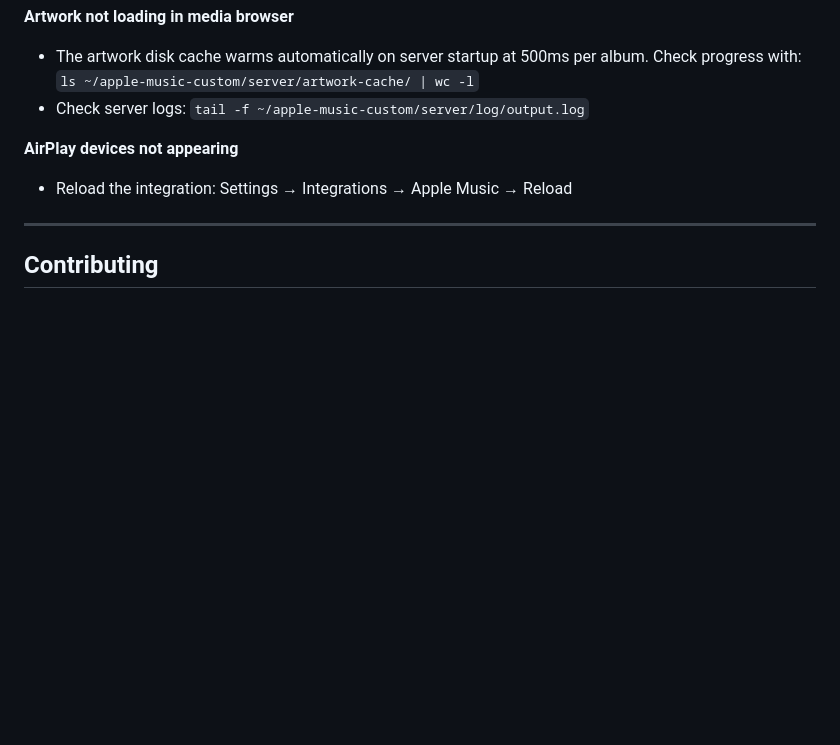
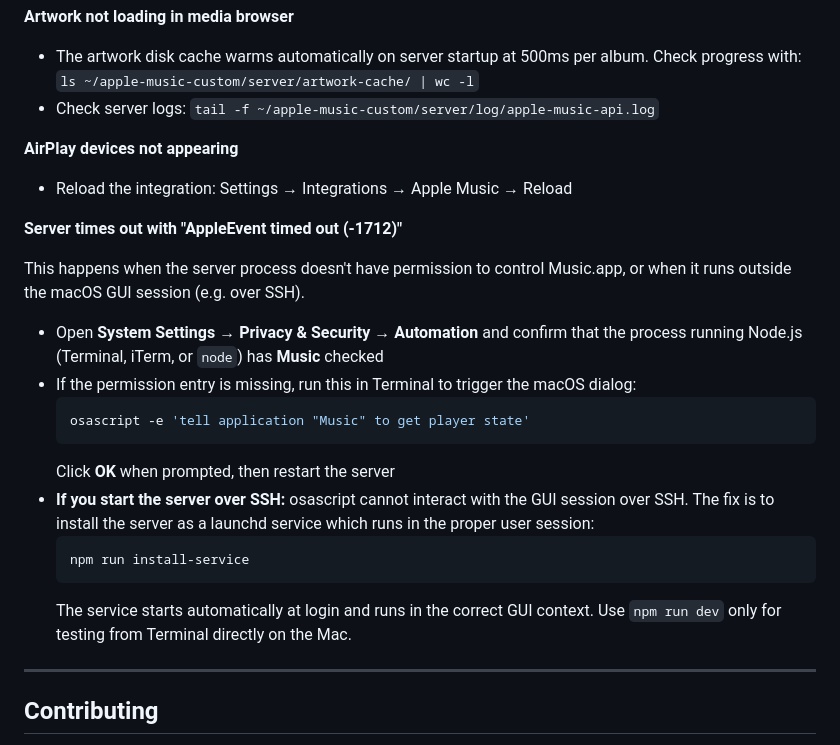
Before and after one commit to Hackashaq666/apple-music-custom, a Markdown page: README.md, the part around the change. GitHub-like rendering; blank space fills up the shorter version.

Commit message:
Document server timeout issue and resolution steps
Added troubleshooting section for server timeout issues with Apple Music integration.

````diff
--- a/README.md
+++ b/README.md
@@ -292,10 +292,26 @@ data:
 
 **Artwork not loading in media browser**
 - The artwork disk cache warms automatically on server startup at 500ms per album. Check progress with: `ls ~/apple-music-custom/server/artwork-cache/ | wc -l`
-- Check server logs: `tail -f ~/apple-music-custom/server/log/output.log`
+- Check server logs: `tail -f ~/apple-music-custom/server/log/apple-music-api.log`
 
 **AirPlay devices not appearing**
 - Reload the integration: Settings → Integrations → Apple Music → Reload
+
+**Server times out with "AppleEvent timed out (-1712)"**
+
+This happens when the server process doesn't have permission to control Music.app, or when it runs outside the macOS GUI session (e.g. over SSH).
+
+- Open **System Settings → Privacy & Security → Automation** and confirm that the process running Node.js (Terminal, iTerm, or `node`) has **Music** checked
+- If the permission entry is missing, run this in Terminal to trigger the macOS dialog:
+  ```bash
+  osascript -e 'tell application "Music" to get player state'
+  ```
+  Click **OK** when prompted, then restart the server
+- **If you start the server over SSH:** osascript cannot interact with the GUI session over SSH. The fix is to install the server as a launchd service which runs in the proper user session:
+  ```bash
+  npm run install-service
+  ```
+  The service starts automatically at login and runs in the correct GUI context. Use `npm run dev` only for testing from Terminal directly on the Mac.
 
 ---
 
````
